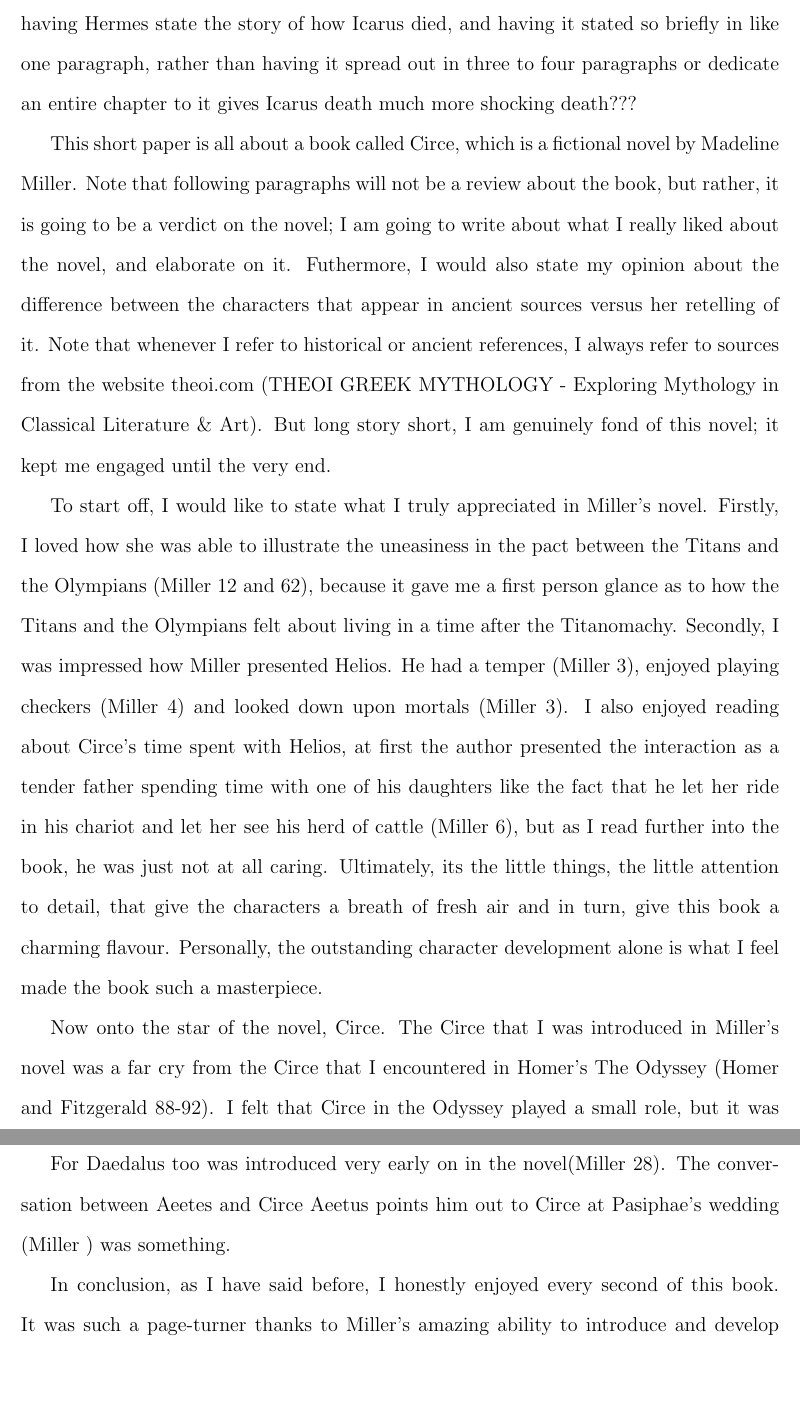
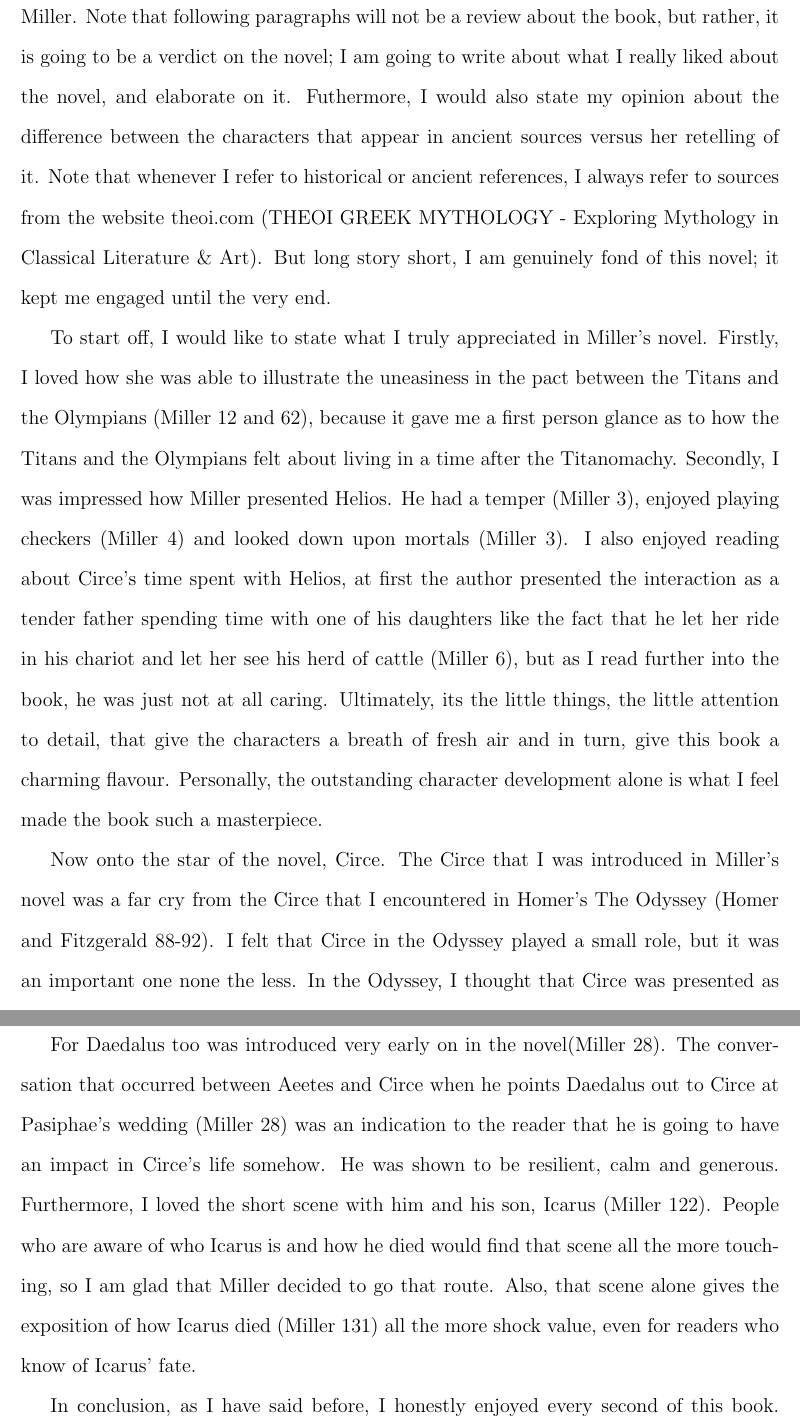
Before and after one commit to robbyrenz/classical-mythology, a LaTeX problem sheet (assignments/assignment-2/circe-review.tex): two parts of pages 2 and 3 of 5, joined at a grey line, cut at the place of the change, the shorter picture padded with empty space. Compiled offline with pdfLaTeX.

Commit message:
circe-review is 95% done

```diff
--- a/assignments/assignment-2/circe-review.tex
+++ b/assignments/assignment-2/circe-review.tex
@@ -23,18 +23,15 @@ Course Number: & CLAS-2701-01
 \newpage
 % end of title page
 
-Also, talk about Daedalus and the brief appearance of his son, Icarus.
-Also, state how having Hermes state the story of how Icarus died, and having it stated so briefly in like one paragraph, rather than having it spread out in three to four paragraphs or dedicate an entire chapter to it gives Icarus death much more shocking death???
-
 This short paper is all about a book called Circe, which is a fictional novel by Madeline Miller. Note that following paragraphs will not be a review about the book, but rather, it is going to be a verdict on the novel; I am going to write about what I really liked about the novel, and elaborate on it. Futhermore, I would also state my opinion about the difference between the characters that appear in ancient sources versus her retelling of it. Note that whenever I refer to historical or ancient references, I always refer to sources from the website theoi.com (\cite{theoi}). But long story short, I am genuinely fond of this novel; it kept me engaged until the very end.
 
 To start off, I would like to state what I truly appreciated in Miller's novel. Firstly, I loved how she was able to illustrate the uneasiness in the pact between the Titans and the Olympians (\cite{miller_circe_2018} 12 and 62), because it gave me a first person glance as to how the Titans and the Olympians felt about living in a time after the Titanomachy. Secondly, I was impressed how Miller presented Helios. He had a temper (\cite{miller_circe_2018} 3), enjoyed playing checkers (\cite{miller_circe_2018} 4) and looked down upon mortals (\cite{miller_circe_2018} 3). I also enjoyed reading about Circe's time spent with Helios, at first the author presented the interaction as a tender father spending time with one of his daughters like the fact that he let her ride in his chariot and let her see his herd of cattle (\cite{miller_circe_2018} 6), but as I read further into the book, he was just not at all caring. Ultimately, its the little things, the little attention to detail, that give the characters a breath of fresh air and in turn, give this book a charming flavour. Personally, the outstanding character development alone is what I feel made the book such a masterpiece.
 
-Now onto the star of the novel, Circe. The Circe that I was introduced in Miller's novel was a far cry from the Circe that I encountered in Homer's The Odyssey (\cite{homer_odyssey_1998} 88-92). I felt that Circe in the Odyssey played a small role, but it was an important one none the less. In the Odyssey, I thought that Circe was presented as just some generic witch that ultimately helps Odysseus to head home. There was no any character development of her. Granted, The Odyssey was not about Circe, but even for her important role, there was not much to make of her. However, in Miller's Circe, that is a whole another story. For starters, Miller made a great move in introducing Prometheus (\cite{miller_circe_2018} 11) early on in the novel, because I feel that was when it was a life-changing moment for her because it was clearly a traumatic moment. Plus, that scene clearly showed that she had empathy for mortals (\cite{miller_circe_2018} 15-18), unlike the rest of her kind. In addition, her interactions with . All these interactions help strengthen Circe as a character and really made me feel for her, because all those events humanized Circe and made her a believable witch. Glaucos.
+Now onto the star of the novel, Circe. The Circe that I was introduced in Miller's novel was a far cry from the Circe that I encountered in Homer's The Odyssey (\cite{homer_odyssey_1998} 88-92). I felt that Circe in the Odyssey played a small role, but it was an important one none the less. In the Odyssey, I thought that Circe was presented as just some generic witch that ultimately helps Odysseus to head home. There was no any character development of her. Granted, The Odyssey was not about Circe, but even for her important role, there was not much to make of her. However, in Miller's Circe, that is a whole another story. For starters, Miller made a great move in introducing Prometheus (\cite{miller_circe_2018} 11) early on in the novel, because I feel that was when it was a life-changing moment for her because it was clearly a traumatic moment. Plus, that scene clearly showed that she had empathy for mortals (\cite{miller_circe_2018} 15-18), unlike the rest of her kind. In addition, her interactions with . All these interactions help strengthen Circe as a character and really made me feel for her, because all those events humanized Circe and made her a believable witch, if there ever was one.
 
 Another point I would like to add is that the two other standout characters, apart from Circe, are Daedalus and Pasiphae, in my opinion. First off, for Pasiphae, she was introduced very early on in the novel (\cite{miller_circe_2018} 5). She was shown to be an extremely unpleasant witch, always criticizing Circe every chance she gets, and with an absolute disregard for human life, such as how she treats Daedalus and the soldiers she sent to retrieve Circe (\cite{miller_circe_2018} 91). It was with Pasiphae that I noticed that Miller took certain liberties at changing the historical material to suit the plot of the novel. According to ancient sources, Pasiphae had sex with the bull because Poseidon cursed her. But in Circe, Pasiphae did the deed as she wanted to be famous and relevant again (\cite{miller_circe_2018} 117). I found this an interesting discrepancy, but it is one that I found to be quite helpful in pushing the plot forward in terms of her relationship with Pasiphae as well as her relationship with Daedalus.
 
-For Daedalus too was introduced very early on in the novel(\cite{miller_circe_2018} 28). The conversation between Aeetes and Circe Aeetus points him out to Circe at Pasiphae's wedding (\cite{miller_circe_2018} ) was something.
+For Daedalus too was introduced very early on in the novel(\cite{miller_circe_2018} 28). The conversation that occurred between Aeetes and Circe when he points Daedalus out to Circe at Pasiphae's wedding (\cite{miller_circe_2018} 28) was an indication to the reader that he is going to have an impact in Circe's life somehow. He was shown to be resilient, calm and generous. Furthermore, I loved the short scene with him and his son, Icarus (\cite{miller_circe_2018} 122). People who are aware of who Icarus is and how he died would find that scene all the more touching, so I am glad that Miller decided to go that route. Also, that scene alone gives the exposition of how Icarus died (\cite{miller_circe_2018} 131) all the more shock value, even for readers who know of Icarus' fate.
 
 In conclusion, as I have said before, I honestly enjoyed every second of this book. It was such a page-turner thanks to Miller's amazing ability to introduce and develop characters and give them a three-dimensional makeover of them and make them feel lifelike. Taking fictional characters and giving them heart making you feel for them is no small feat, considering the fact that some of the people there are Gods or Titans, making it hard to relate to them, but Miller was able to do just that.  It had a lot of heart and it was emotional when it had to be. Despite the fact that the story was not original, as she adapted it from ancient and historical sources, the way she weaved the plot and presented was exceptional. I recommend this book to anybody wanting to read their next favourite book.
 
```
Also changed, not shown: assignments/assignment-2/circe-review.pdf.
